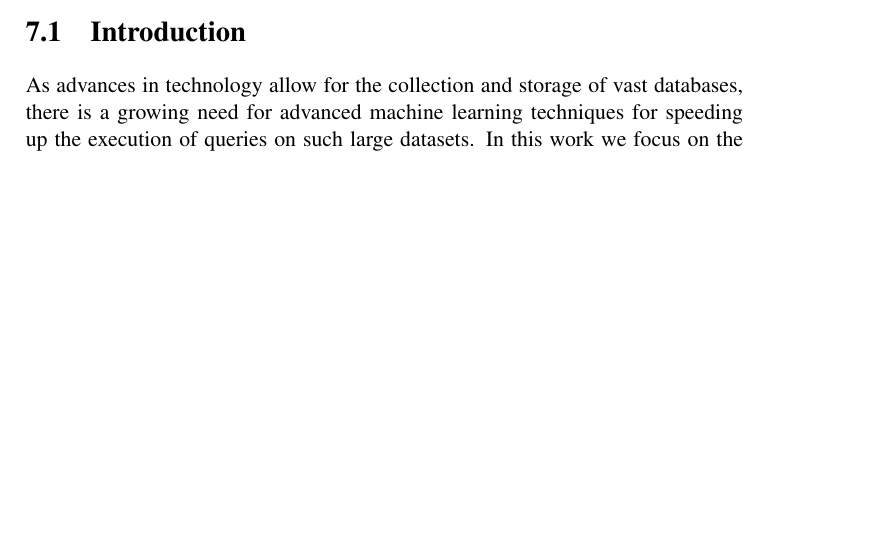
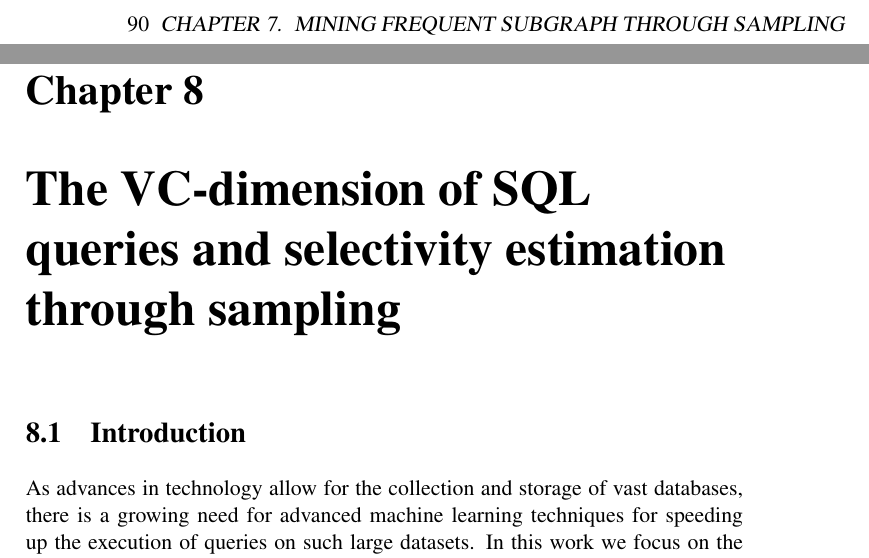
Before and after one commit to ZhizhongIsaacChen/dissertation, a LaTeX thesis (dissertation.tex, which reads vcfreq/vcfreq.tex): part of page 89 of 118 before the commit and two parts of pages 90 and 91 of 120 after it, the two joined at a grey line, cut at the place of the change, the shorter picture padded with empty space. Compiled offline with pdfLaTeX.

Commit message:
Add chapter title.

```diff
--- a/vcfreq/vcfreq.tex
+++ b/vcfreq/vcfreq.tex
@@ -26,6 +26,8 @@ compared to complex selectivity estimation techniques used in PostgreSQL and the
 Microsoft SQL Server.
 \end{abstract}
 \fi
+
+\chapter{The VC-dimension of SQL queries and selectivity estimation through sampling}\label{ch:vcfreq}
 
 \section{Introduction}\label{sec:vcfreqintro}
 As advances in technology allow for the collection and storage of vast
```
